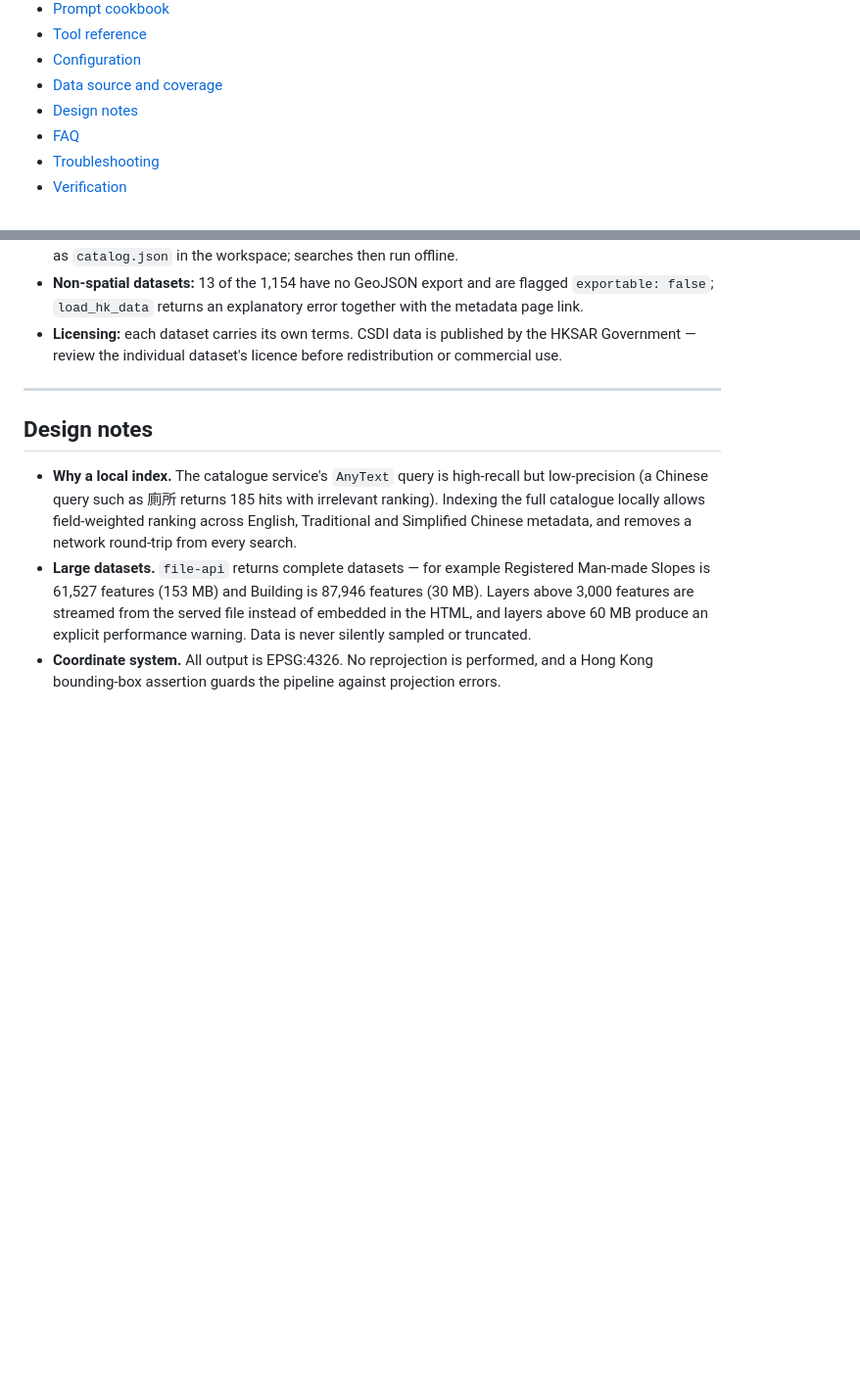
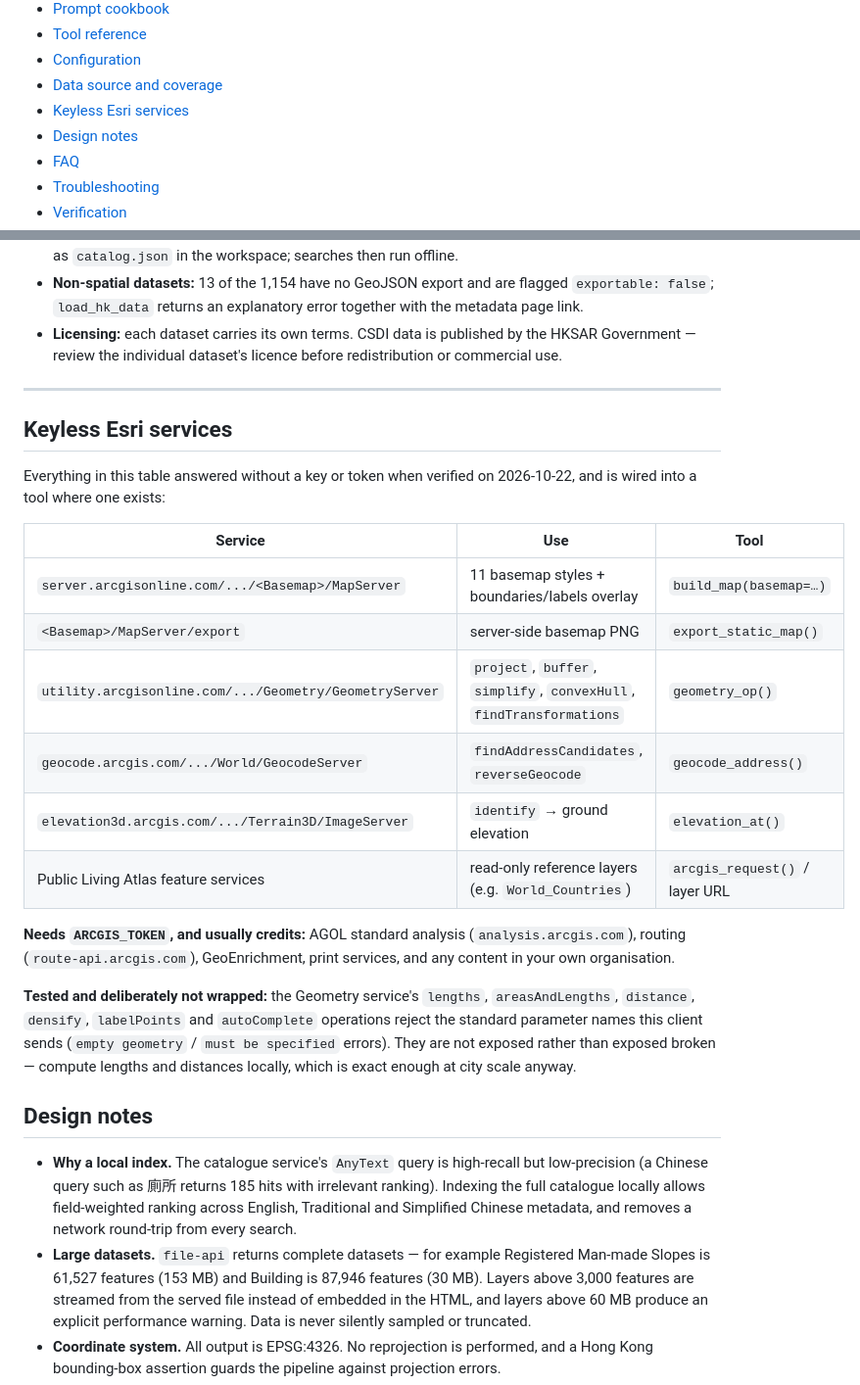
Before and after one commit to Cyruschu430/hk-spatial-mcp, a Markdown page: README.md, 2 parts joined by grey strips. Shown at 98% size. GitHub-like rendering; blank space fills up the shorter version.

```diff
--- a/README.md
+++ b/README.md
@@ -25,6 +25,7 @@ portal's data-export conventions.
 - [Tool reference](#tool-reference)
 - [Configuration](#configuration)
 - [Data source and coverage](#data-source-and-coverage)
+- [Keyless Esri services](#keyless-esri-services)
 - [Design notes](#design-notes)
 - [FAQ](#faq)
 - [Troubleshooting](#troubleshooting)
@@ -317,6 +337,28 @@ organisation content.
   review the individual dataset's licence before redistribution or commercial use.
 
 ---
+
+## Keyless Esri services
+
+Everything in this table answered without a key or token when verified on 2026-10-22, and is wired into a
+tool where one exists:
+
+| Service | Use | Tool |
+|---|---|---|
+| `server.arcgisonline.com/.../<Basemap>/MapServer` | 11 basemap styles + boundaries/labels overlay | `build_map(basemap=…)` |
+| `<Basemap>/MapServer/export` | server-side basemap PNG | `export_static_map()` |
+| `utility.arcgisonline.com/.../Geometry/GeometryServer` | `project`, `buffer`, `simplify`, `convexHull`, `findTransformations` | `geometry_op()` |
+| `geocode.arcgis.com/.../World/GeocodeServer` | `findAddressCandidates`, `reverseGeocode` | `geocode_address()` |
+| `elevation3d.arcgis.com/.../Terrain3D/ImageServer` | `identify` → ground elevation | `elevation_at()` |
+| Public Living Atlas feature services | read-only reference layers (e.g. `World_Countries`) | `arcgis_request()` / layer URL |
+
+**Needs `ARCGIS_TOKEN`, and usually credits:** AGOL standard analysis (`analysis.arcgis.com`), routing
+(`route-api.arcgis.com`), GeoEnrichment, print services, and any content in your own organisation.
+
+**Tested and deliberately not wrapped:** the Geometry service's `lengths`, `areasAndLengths`, `distance`,
+`densify`, `labelPoints` and `autoComplete` operations reject the standard parameter names this client
+sends (`empty geometry` / `must be specified` errors). They are not exposed rather than exposed broken —
+compute lengths and distances locally, which is exact enough at city scale anyway.
 
 ## Design notes
 
```
Also changed, not shown: other parts of README.md (+25 -6 lines), SKILL.md (+6 -1 lines), preview.png, 2 other files.
